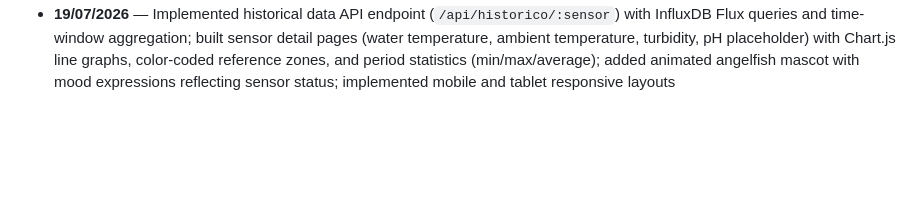
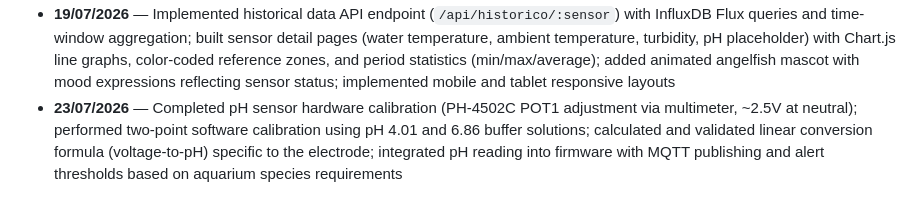
Before and after one commit to thauan-de-lima/AquaSense, a Markdown page: README.md, the part around the change. GitHub-like rendering; blank space fills up the shorter version.

Commit message:
docs: update development log with pH calibration

```diff
--- a/README.md
+++ b/README.md
@@ -56,3 +56,4 @@ ESP32-based IoT system for aquarium monitoring and automation.
 - **18/07/2026** — Started Oracle Cloud infrastructure migration; created VCN and public subnet for 24/7 backend hosting; began troubleshooting Always Free ARM capacity constraints in São Paulo region
 - **19/07/2026** — Decided to drop CO2 sensor integration (MH-Z19B measures atmospheric CO2, not suitable for dissolved CO2 monitoring); finalized sensor scope at 9 total cards
 - **19/07/2026** — Implemented historical data API endpoint (`/api/historico/:sensor`) with InfluxDB Flux queries and time-window aggregation; built sensor detail pages (water temperature, ambient temperature, turbidity, pH placeholder) with Chart.js line graphs, color-coded reference zones, and period statistics (min/max/average); added animated angelfish mascot with mood expressions reflecting sensor status; implemented mobile and tablet responsive layouts
+- **23/07/2026** — Completed pH sensor hardware calibration (PH-4502C POT1 adjustment via multimeter, ~2.5V at neutral); performed two-point software calibration using pH 4.01 and 6.86 buffer solutions; calculated and validated linear conversion formula (voltage-to-pH) specific to the electrode; integrated pH reading into firmware with MQTT publishing and alert thresholds based on aquarium species requirements
```
